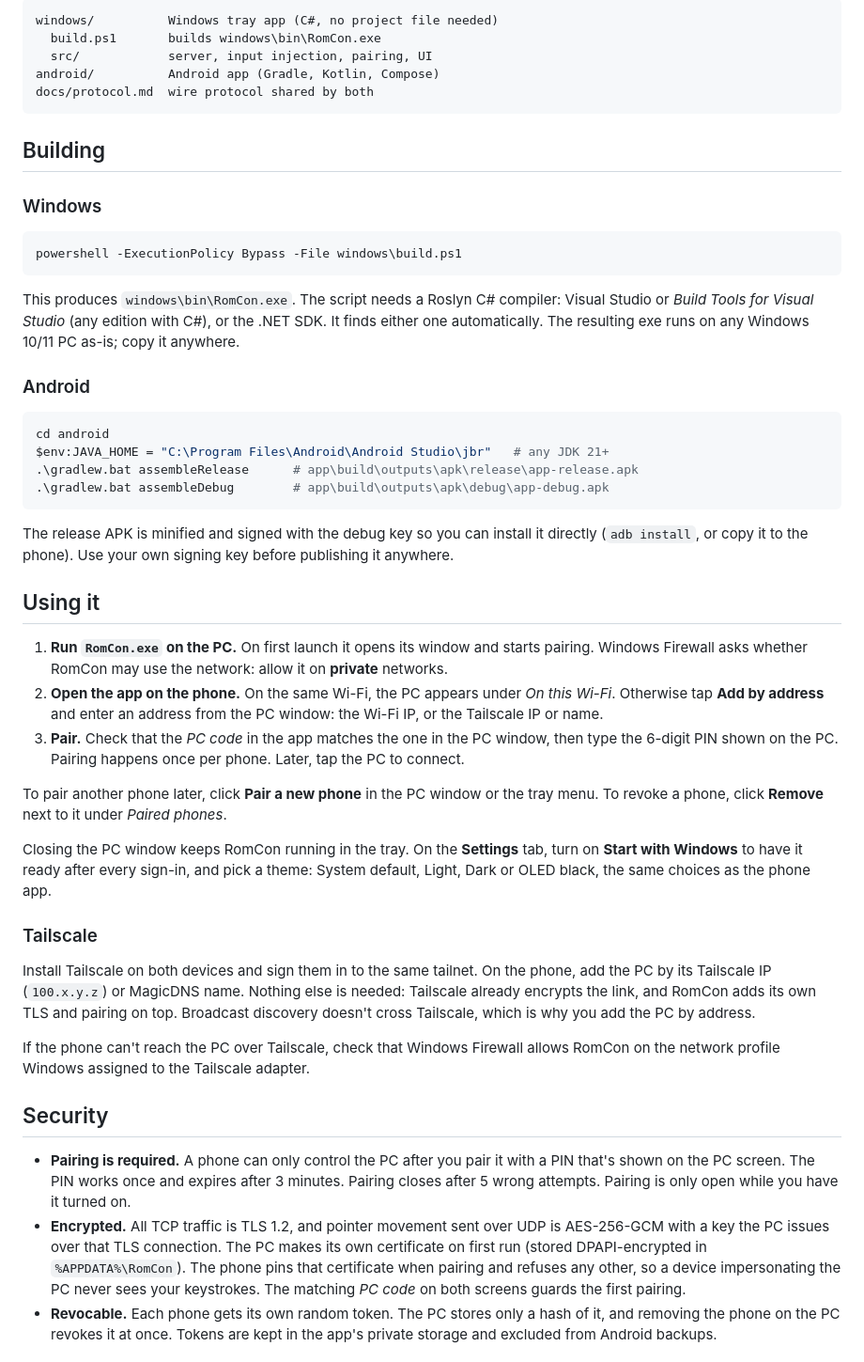
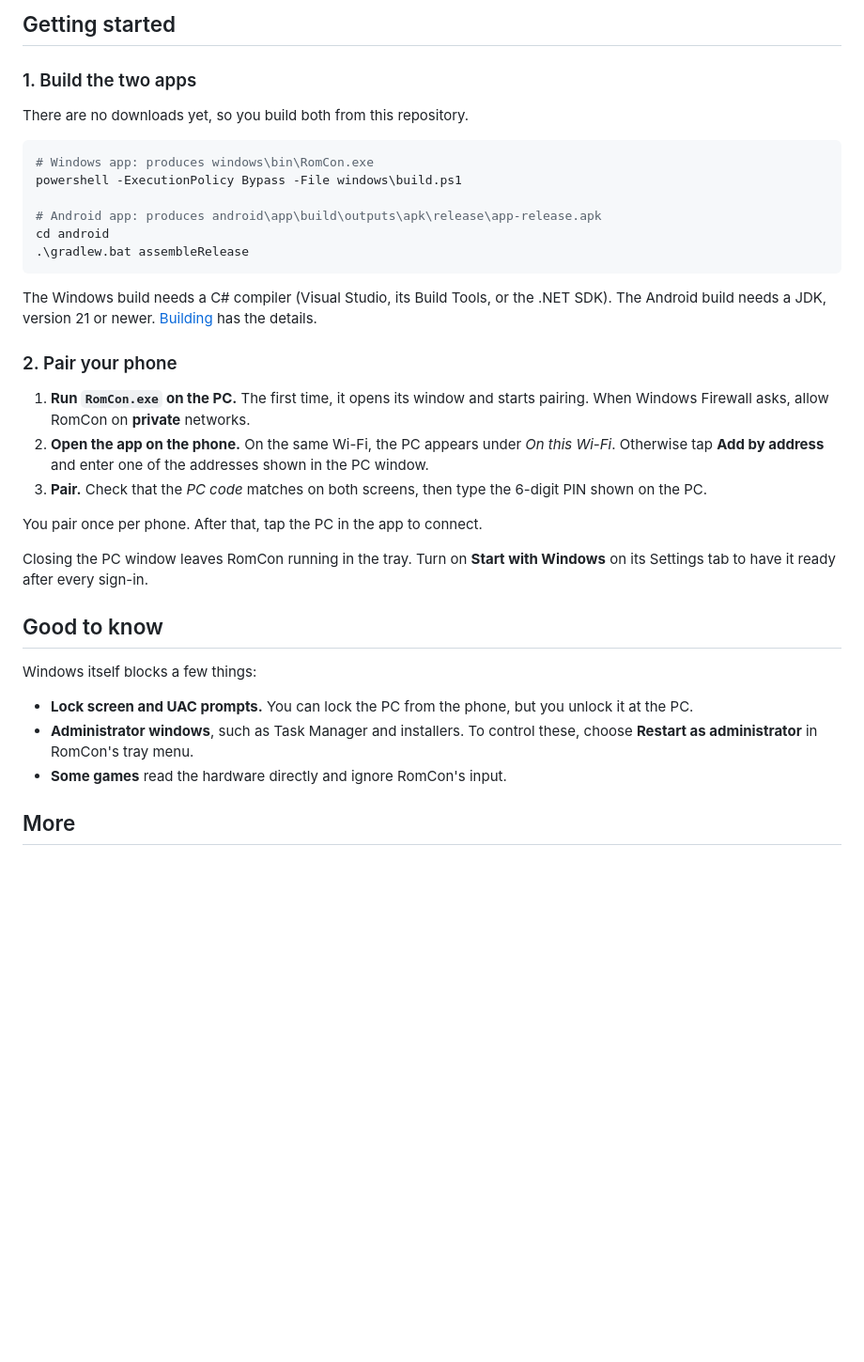
Before and after one commit to mikep49/romcon, a Markdown page: README.md, the part around one of its changes. Shown at 94% size. Rendered like a GitHub page; blank space fills up the shorter version.

````diff
--- a/README.md
+++ b/README.md
@@ -39,52 +32,38 @@ Control a Windows PC from an Android phone: a trackpad, a keyboard, shortcuts an
 
-```
-windows/          Windows tray app (C#, no project file needed)
-  build.ps1       builds windows\bin\RomCon.exe
-  src/            server, input injection, pairing, UI
-android/          Android app (Gradle, Kotlin, Compose)
-docs/protocol.md  wire protocol shared by both
+## Getting started
+
+### 1. Build the two apps
+
+There are no downloads yet, so you build both from this repository.
+
+```powershell
+# Windows app: produces windows\bin\RomCon.exe
+powershell -ExecutionPolicy Bypass -File windows\build.ps1
+
+# Android app: produces android\app\build\outputs\apk\release\app-release.apk
+cd android
+.\gradlew.bat assembleRelease
 ```
 
-## Building
+The Windows build needs a C# compiler (Visual Studio, its Build Tools, or the .NET SDK). The Android build needs a JDK, version 21 or newer. [Building](docs/guide.md#building) has the details.
 
-### Windows
+### 2. Pair your phone
 
-```powershell
-powershell -ExecutionPolicy Bypass -File windows\build.ps1
-```
+1. **Run `RomCon.exe` on the PC.** The first time, it opens its window and starts pairing. When Windows Firewall asks, allow RomCon on **private** networks.
+2. **Open the app on the phone.** On the same Wi-Fi, the PC appears under *On this Wi-Fi*. Otherwise tap **Add by address** and enter one of the addresses shown in the PC window.
+3. **Pair.** Check that the *PC code* matches on both screens, then type the 6-digit PIN shown on the PC.
 
-This produces `windows\bin\RomCon.exe`. The script needs a Roslyn C# compiler: Visual Studio or *Build Tools for Visual Studio* (any edition with C#), or the .NET SDK. It finds either one automatically. The resulting exe runs on any Windows 10/11 PC as-is; copy it anywhere.
+You pair once per phone. After that, tap the PC in the app to connect.
 
-### Android
+Closing the PC window leaves RomCon running in the tray. Turn on **Start with Windows** on its Settings tab to have it ready after every sign-in.
 
-```powershell
-cd android
-$env:JAVA_HOME = "C:\Program Files\Android\Android Studio\jbr"   # any JDK 21+
-.\gradlew.bat assembleRelease      # app\build\outputs\apk\release\app-release.apk
-.\gradlew.bat assembleDebug        # app\build\outputs\apk\debug\app-debug.apk
-```
+## Good to know
 
-The release APK is minified and signed with the debug key so you can install it directly (`adb install`, or copy it to the phone). Use your own signing key before publishing it anywhere.
+Windows itself blocks a few things:
 
-## Using it
+- **Lock screen and UAC prompts.** You can lock the PC from the phone, but you unlock it at the PC.
+- **Administrator windows**, such as Task Manager and installers. To control these, choose **Restart as administrator** in RomCon's tray menu.
+- **Some games** read the hardware directly and ignore RomCon's input.
 
-1. **Run `RomCon.exe` on the PC.** On first launch it opens its window and starts pairing. Windows Firewall asks whether RomCon may use the network: allow it on **private** networks.
-2. **Open the app on the phone.** On the same Wi-Fi, the PC appears under *On this Wi-Fi*. Otherwise tap **Add by address** and enter an address from the PC window: the Wi-Fi IP, or the Tailscale IP or name.
-3. **Pair.** Check that the *PC code* in the app matches the one in the PC window, then type the 6-digit PIN shown on the PC. Pairing happens once per phone. Later, tap the PC to connect.
+## More
 
-To pair another phone later, click **Pair a new phone** in the PC window or the tray menu. To revoke a phone, click **Remove** next to it under *Paired phones*.
-
-Closing the PC window keeps RomCon running in the tray. On the **Settings** tab, turn on **Start with Windows** to have it ready after every sign-in, and pick a theme: System default, Light, Dark or OLED black, the same choices as the phone app.
-
-### Tailscale
-
-Install Tailscale on both devices and sign them in to the same tailnet. On the phone, add the PC by its Tailscale IP (`100.x.y.z`) or MagicDNS name. Nothing else is needed: Tailscale already encrypts the link, and RomCon adds its own TLS and pairing on top. Broadcast discovery doesn't cross Tailscale, which is why you add the PC by address.
-
-If the phone can't reach the PC over Tailscale, check that Windows Firewall allows RomCon on the network profile Windows assigned to the Tailscale adapter.
-
-## Security
-
-- **Pairing is required.** A phone can only control the PC after you pair it with a PIN that's shown on the PC screen. The PIN works once and expires after 3 minutes. Pairing closes after 5 wrong attempts. Pairing is only open while you have it turned on.
-- **Encrypted.** All TCP traffic is TLS 1.2, and pointer movement sent over UDP is AES-256-GCM with a key the PC issues over that TLS connection. The PC makes its own certificate on first run (stored DPAPI-encrypted in `%APPDATA%\RomCon`). The phone pins that certificate when pairing and refuses any other, so a device impersonating the PC never sees your keystrokes. The matching *PC code* on both screens guards the first pairing.
-- **Revocable.** Each phone gets its own random token. The PC stores only a hash of it, and removing the phone on the PC revokes it at once. Tokens are kept in the app's private storage and excluded from Android backups.
-
````
Also changed, not shown: other parts of README.md (+24 -57 lines), docs/guide.md (added, +144 -0 lines), docs/images/phone-shortcuts.png (added), docs/images/phone-trackpad.png (added), docs/images/windows-app.png (added).
